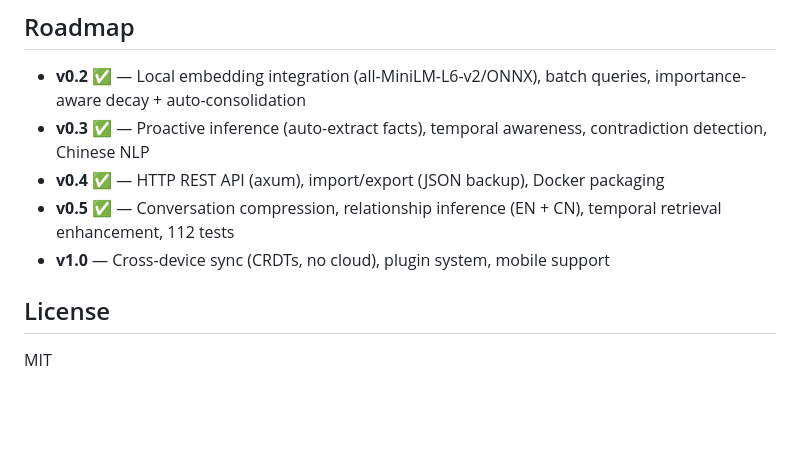
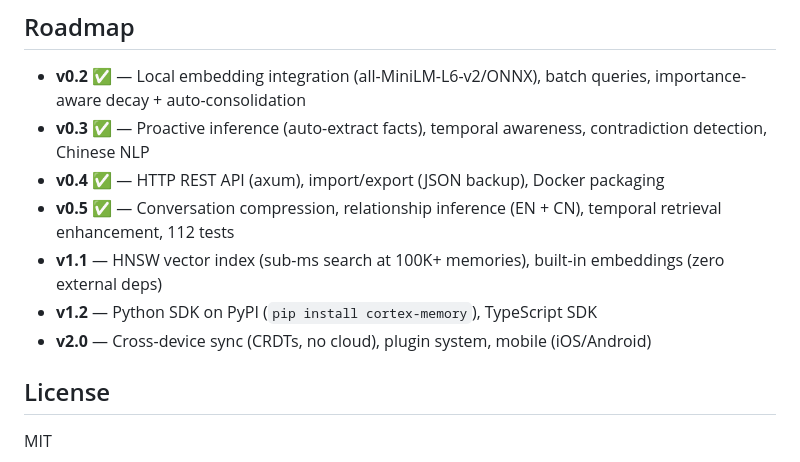
Before and after one commit to gambletan/cortex, a Markdown page: README.md, the part around the change. GitHub-like rendering; blank space fills up the shorter version.

```diff
--- a/README.md
+++ b/README.md
@@ -391,7 +391,9 @@ curl -X POST http://localhost:3315/v1/import \
 - **v0.3** ✅ — Proactive inference (auto-extract facts), temporal awareness, contradiction detection, Chinese NLP
 - **v0.4** ✅ — HTTP REST API (axum), import/export (JSON backup), Docker packaging
 - **v0.5** ✅ — Conversation compression, relationship inference (EN + CN), temporal retrieval enhancement, 112 tests
-- **v1.0** — Cross-device sync (CRDTs, no cloud), plugin system, mobile support
+- **v1.1** — HNSW vector index (sub-ms search at 100K+ memories), built-in embeddings (zero external deps)
+- **v1.2** — Python SDK on PyPI (`pip install cortex-memory`), TypeScript SDK
+- **v2.0** — Cross-device sync (CRDTs, no cloud), plugin system, mobile (iOS/Android)
 
 ## License
 
```
Also changed, not shown: README_CN.md (+3 -1 lines).
